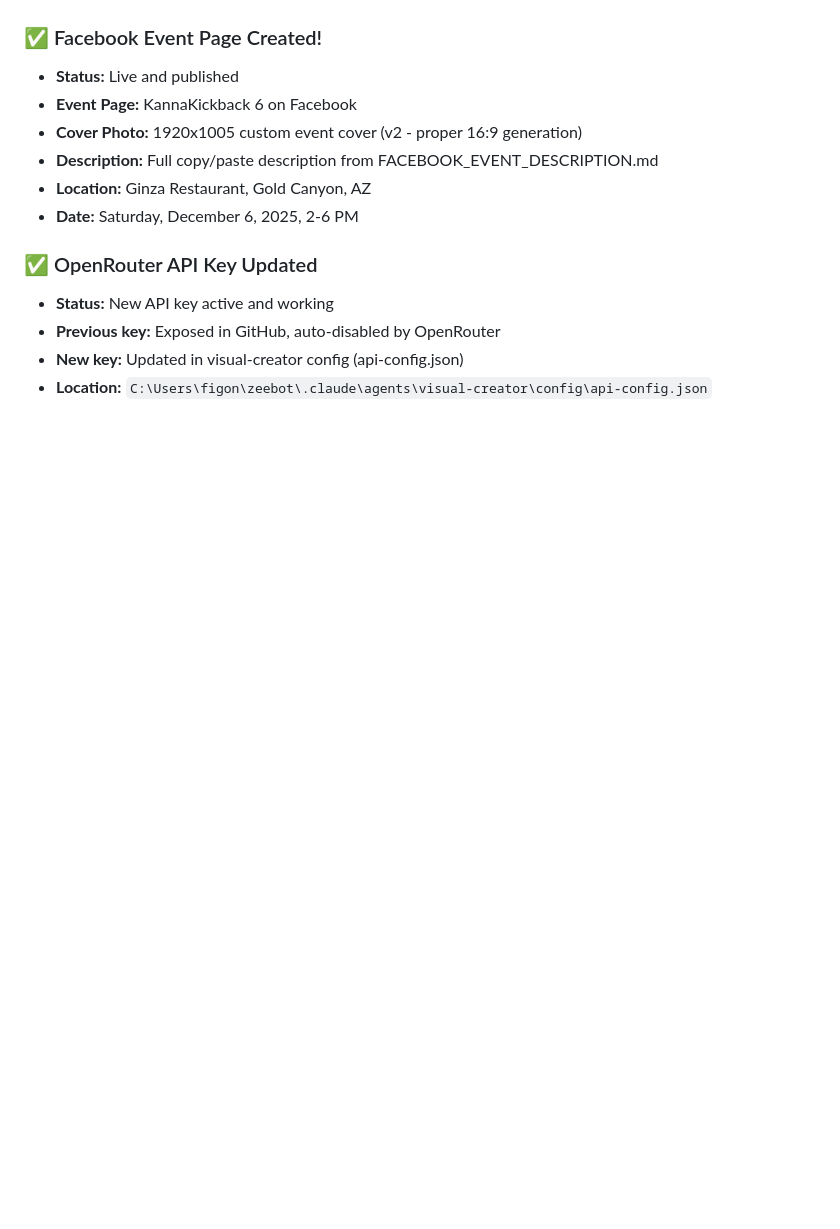
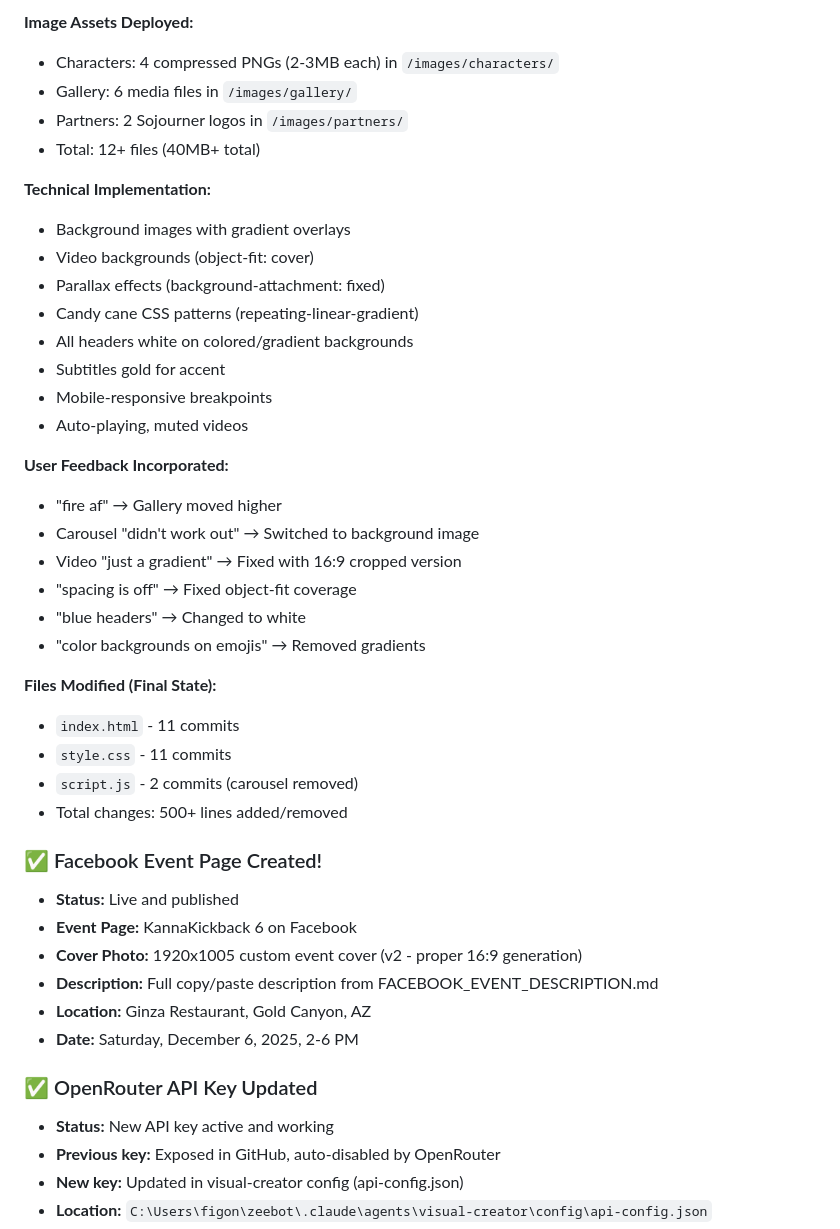
Before and after one commit to arealicehole/kk6, a Markdown page: WORKING_NOTES.md, the part around one of its changes. Rendered like a GitHub page; blank space fills up the shorter version.

```diff
--- a/WORKING_NOTES.md
+++ b/WORKING_NOTES.md
@@ -87,3 +113,32 @@ creative/assets/images/**/*.py
+**Image Assets Deployed:**
+- Characters: 4 compressed PNGs (2-3MB each) in `/images/characters/`
+- Gallery: 6 media files in `/images/gallery/`
+- Partners: 2 Sojourner logos in `/images/partners/`
+- Total: 12+ files (40MB+ total)
+
+**Technical Implementation:**
+- Background images with gradient overlays
+- Video backgrounds (object-fit: cover)
+- Parallax effects (background-attachment: fixed)
+- Candy cane CSS patterns (repeating-linear-gradient)
+- All headers white on colored/gradient backgrounds
+- Subtitles gold for accent
+- Mobile-responsive breakpoints
+- Auto-playing, muted videos
+
+**User Feedback Incorporated:**
+- "fire af" → Gallery moved higher
+- Carousel "didn't work out" → Switched to background image
+- Video "just a gradient" → Fixed with 16:9 cropped version
+- "spacing is off" → Fixed object-fit coverage
+- "blue headers" → Changed to white
+- "color backgrounds on emojis" → Removed gradients
+
+**Files Modified (Final State):**
+- `index.html` - 11 commits
+- `style.css` - 11 commits
+- `script.js` - 2 commits (carousel removed)
+- Total changes: 500+ lines added/removed
 
 ### ✅ Facebook Event Page Created!
 - **Status:** Live and published
```
Also changed, not shown: other parts of WORKING_NOTES.md (+50 -24 lines).
